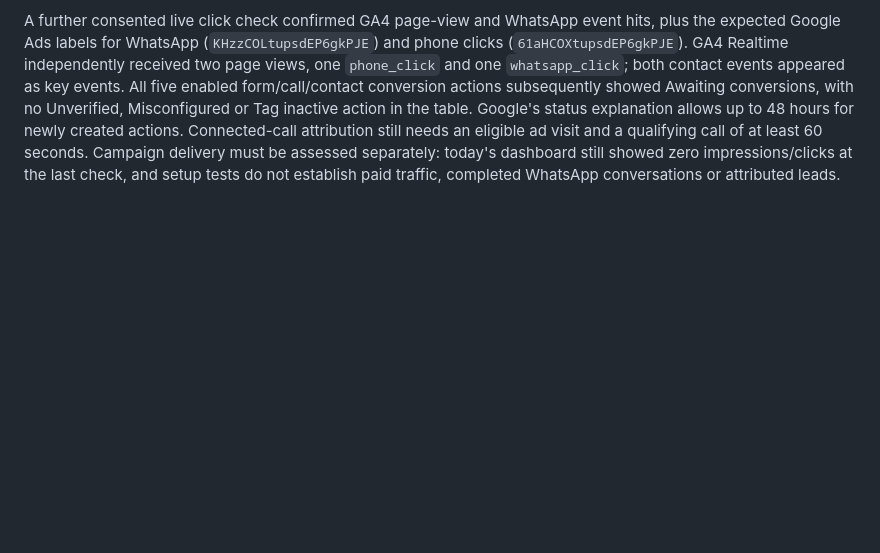
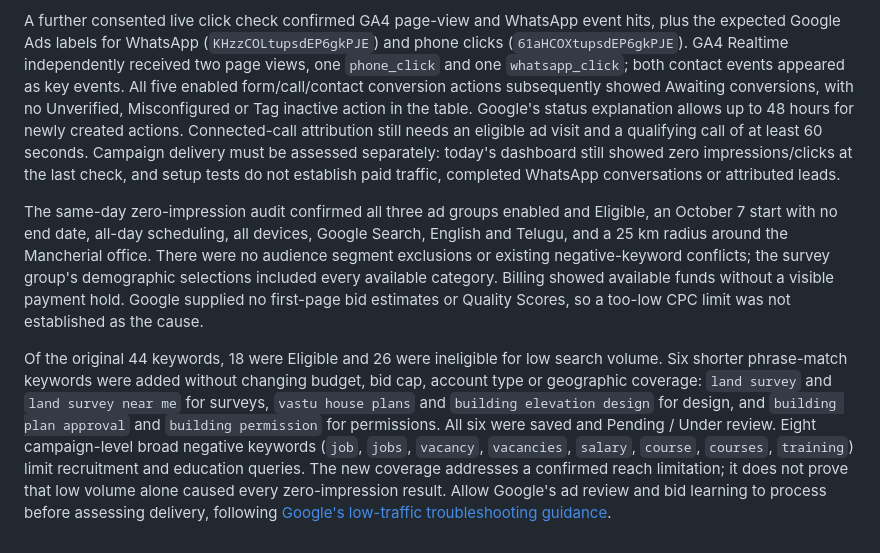
Before and after one commit to octaleadsprivatelimited-cloud/hayagrivaassociates, a Markdown page: README.md, the part around the change. GitHub-like rendering; blank space fills up the shorter version.

Commit message:
Document delivery audit and keyword coverage fixes

```diff
--- a/README.md
+++ b/README.md
@@ -94,3 +94,7 @@ Google Ads customer `206-145-8223` is already linked to Octaleads MCC `506-089-4
 On 13 October 2026, Campaign #1 was changed from Maximize conversions to Maximize clicks as a startup strategy while the new conversion actions await attributed traffic. The existing average daily budget remains ₹27.86, and the saved maximum CPC bid limit is ₹27.86. The campaign's conversion-tracking-incomplete warning cleared after the change; Google reports Enabled and Eligible (Learning), with Bid strategy learning. The account-default form and connected-call goals remain selected. Review actual lead quality and cost before returning to conversion-based bidding; do not promote contact clicks or import duplicate form conversions to manufacture conversion history.
 
 A further consented live click check confirmed GA4 page-view and WhatsApp event hits, plus the expected Google Ads labels for WhatsApp (`KHzzCOLtupsdEP6gkPJE`) and phone clicks (`61aHCOXtupsdEP6gkPJE`). GA4 Realtime independently received two page views, one `phone_click` and one `whatsapp_click`; both contact events appeared as key events. All five enabled form/call/contact conversion actions subsequently showed Awaiting conversions, with no Unverified, Misconfigured or Tag inactive action in the table. Google's status explanation allows up to 48 hours for newly created actions. Connected-call attribution still needs an eligible ad visit and a qualifying call of at least 60 seconds. Campaign delivery must be assessed separately: today's dashboard still showed zero impressions/clicks at the last check, and setup tests do not establish paid traffic, completed WhatsApp conversations or attributed leads.
+
+The same-day zero-impression audit confirmed all three ad groups enabled and Eligible, an October 7 start with no end date, all-day scheduling, all devices, Google Search, English and Telugu, and a 25 km radius around the Mancherial office. There were no audience segment exclusions or existing negative-keyword conflicts; the survey group's demographic selections included every available category. Billing showed available funds without a visible payment hold. Google supplied no first-page bid estimates or Quality Scores, so a too-low CPC limit was not established as the cause.
+
+Of the original 44 keywords, 18 were Eligible and 26 were ineligible for low search volume. Six shorter phrase-match keywords were added without changing budget, bid cap, account type or geographic coverage: `land survey` and `land survey near me` for surveys, `vastu house plans` and `building elevation design` for design, and `building plan approval` and `building permission` for permissions. All six were saved and Pending / Under review. Eight campaign-level broad negative keywords (`job`, `jobs`, `vacancy`, `vacancies`, `salary`, `course`, `courses`, `training`) limit recruitment and education queries. The new coverage addresses a confirmed reach limitation; it does not prove that low volume alone caused every zero-impression result. Allow Google's ad review and bid learning to process before assessing delivery, following [Google's low-traffic troubleshooting guidance](https://support.google.com/google-ads/answer/12092760).
```
